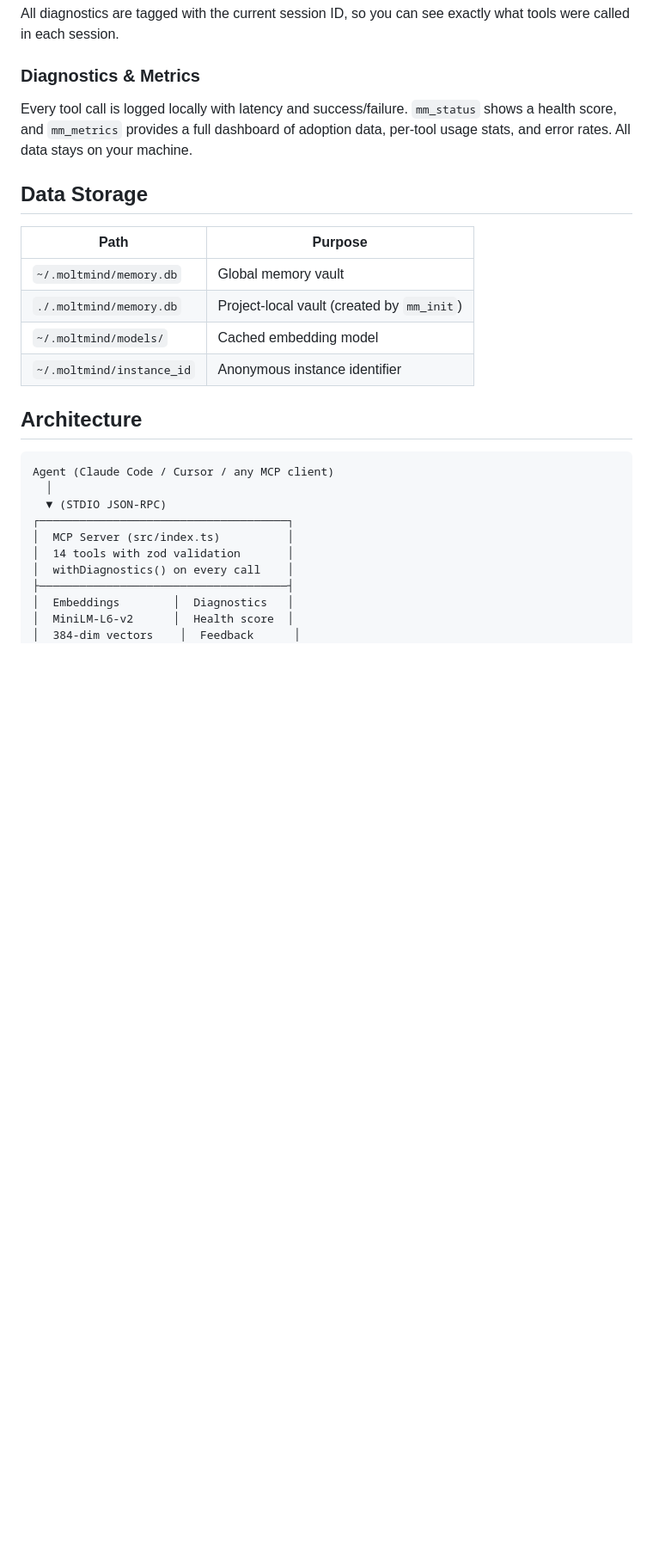
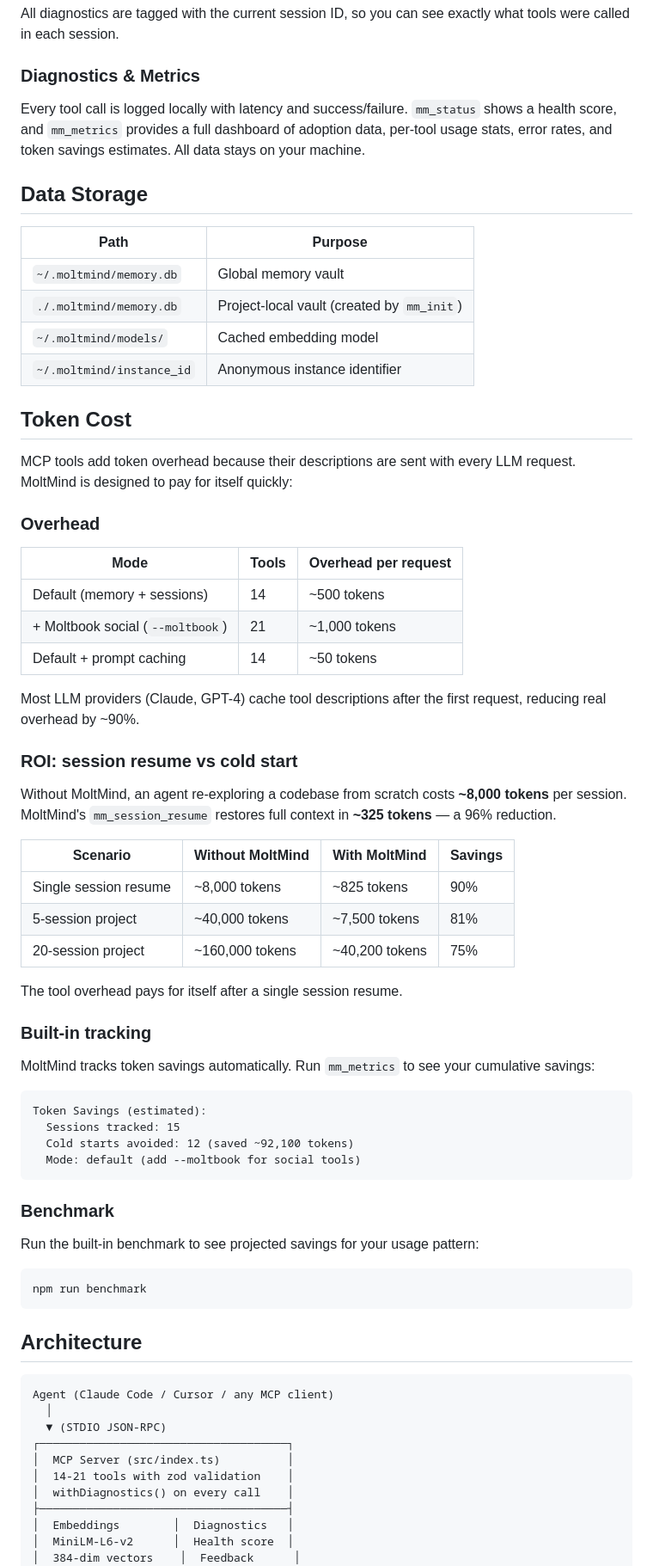
Before and after one commit to ariv14/moltmind, a Markdown page: README.md, the part around one of its changes. Shown at 86% size. Drawn GitHub-style; blank space fills up the shorter version.

Commit message:
docs: add token cost section and --moltbook opt-in to README
Co-Authored-By: Claude Opus 4.6 <noreply@anthropic.com>

````diff
--- a/README.md
+++ b/README.md
@@ -82,7 +105,7 @@ MoltMind automatically tracks sessions across agent restarts:
 All diagnostics are tagged with the current session ID, so you can see exactly what tools were called in each session.
 
 ### Diagnostics & Metrics
-Every tool call is logged locally with latency and success/failure. `mm_status` shows a health score, and `mm_metrics` provides a full dashboard of adoption data, per-tool usage stats, and error rates. All data stays on your machine.
+Every tool call is logged locally with latency and success/failure. `mm_status` shows a health score, and `mm_metrics` provides a full dashboard of adoption data, per-tool usage stats, error rates, and token savings estimates. All data stays on your machine.
 
 ## Data Storage
 
@@ -93,6 +116,51 @@ Every tool call is logged locally with latency and success/failure. `mm_status`
 | `~/.moltmind/models/` | Cached embedding model |
 | `~/.moltmind/instance_id` | Anonymous instance identifier |
 
+## Token Cost
+
+MCP tools add token overhead because their descriptions are sent with every LLM request. MoltMind is designed to pay for itself quickly:
+
+### Overhead
+
+| Mode | Tools | Overhead per request |
+|------|-------|---------------------|
+| Default (memory + sessions) | 14 | ~500 tokens |
+| + Moltbook social (`--moltbook`) | 21 | ~1,000 tokens |
+| Default + prompt caching | 14 | ~50 tokens |
+
+Most LLM providers (Claude, GPT-4) cache tool descriptions after the first request, reducing real overhead by ~90%.
+
+### ROI: session resume vs cold start
+
+Without MoltMind, an agent re-exploring a codebase from scratch costs **~8,000 tokens** per session. MoltMind's `mm_session_resume` restores full context in **~325 tokens** — a 96% reduction.
+
+| Scenario | Without MoltMind | With MoltMind | Savings |
+|----------|-----------------|---------------|---------|
+| Single session resume | ~8,000 tokens | ~825 tokens | 90% |
+| 5-session project | ~40,000 tokens | ~7,500 tokens | 81% |
+| 20-session project | ~160,000 tokens | ~40,200 tokens | 75% |
+
+The tool overhead pays for itself after a single session resume.
+
+### Built-in tracking
+
+MoltMind tracks token savings automatically. Run `mm_metrics` to see your cumulative savings:
+
+```
+Token Savings (estimated):
+  Sessions tracked: 15
+  Cold starts avoided: 12 (saved ~92,100 tokens)
+  Mode: default (add --moltbook for social tools)
+```
+
+### Benchmark
+
+Run the built-in benchmark to see projected savings for your usage pattern:
+
+```bash
+npm run benchmark
+```
+
 ## Architecture
 
 ```
@@ -101,7 +169,7 @@ Agent (Claude Code / Cursor / any MCP client)
   ▼ (STDIO JSON-RPC)
 ┌─────────────────────────────────────┐
 │  MCP Server (src/index.ts)          │
-│  14 tools with zod validation       │
+│  14-21 tools with zod validation    │
 │  withDiagnostics() on every call    │
 ├─────────────────────────────────────┤
 │  Embeddings        │  Diagnostics   │
````
Also changed, not shown: other parts of README.md (+25 -2 lines).
